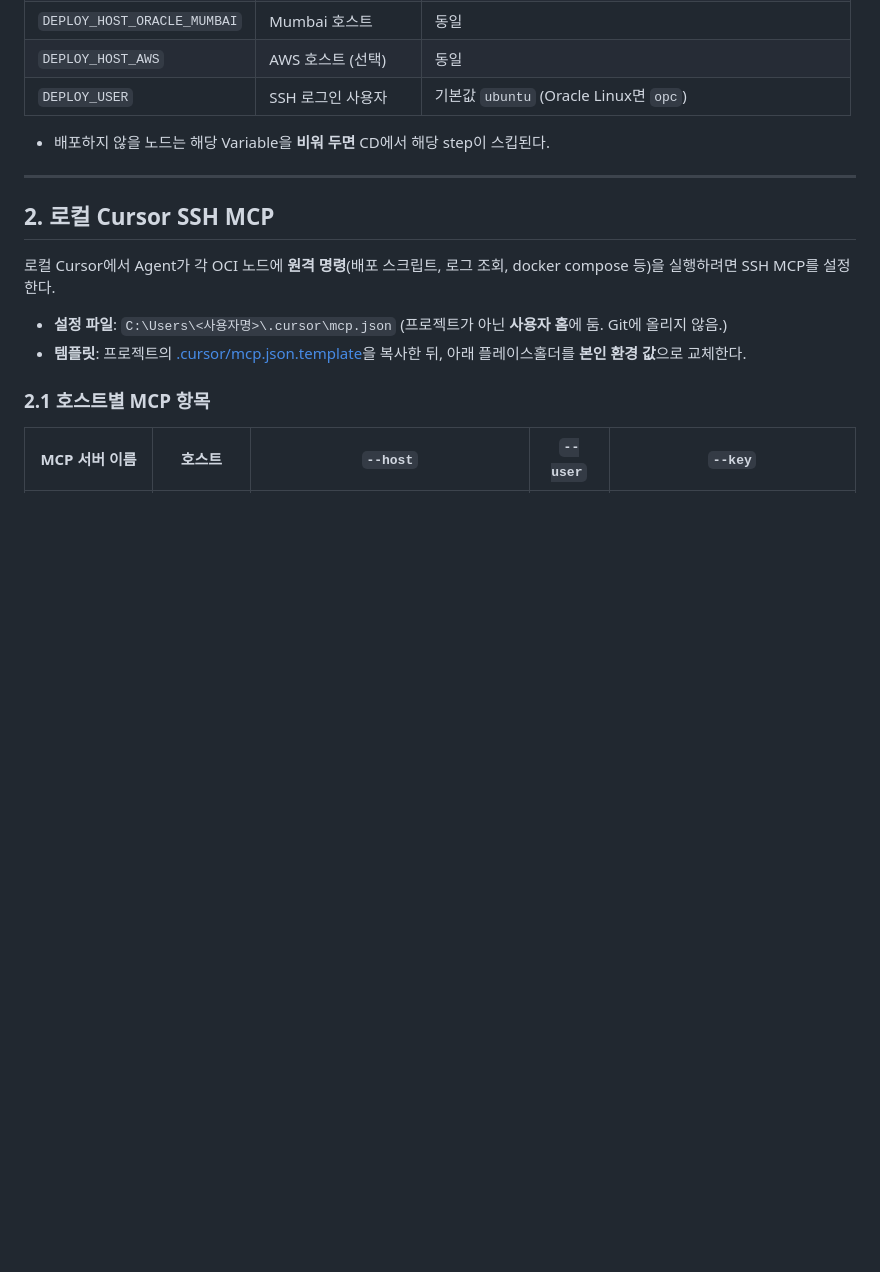
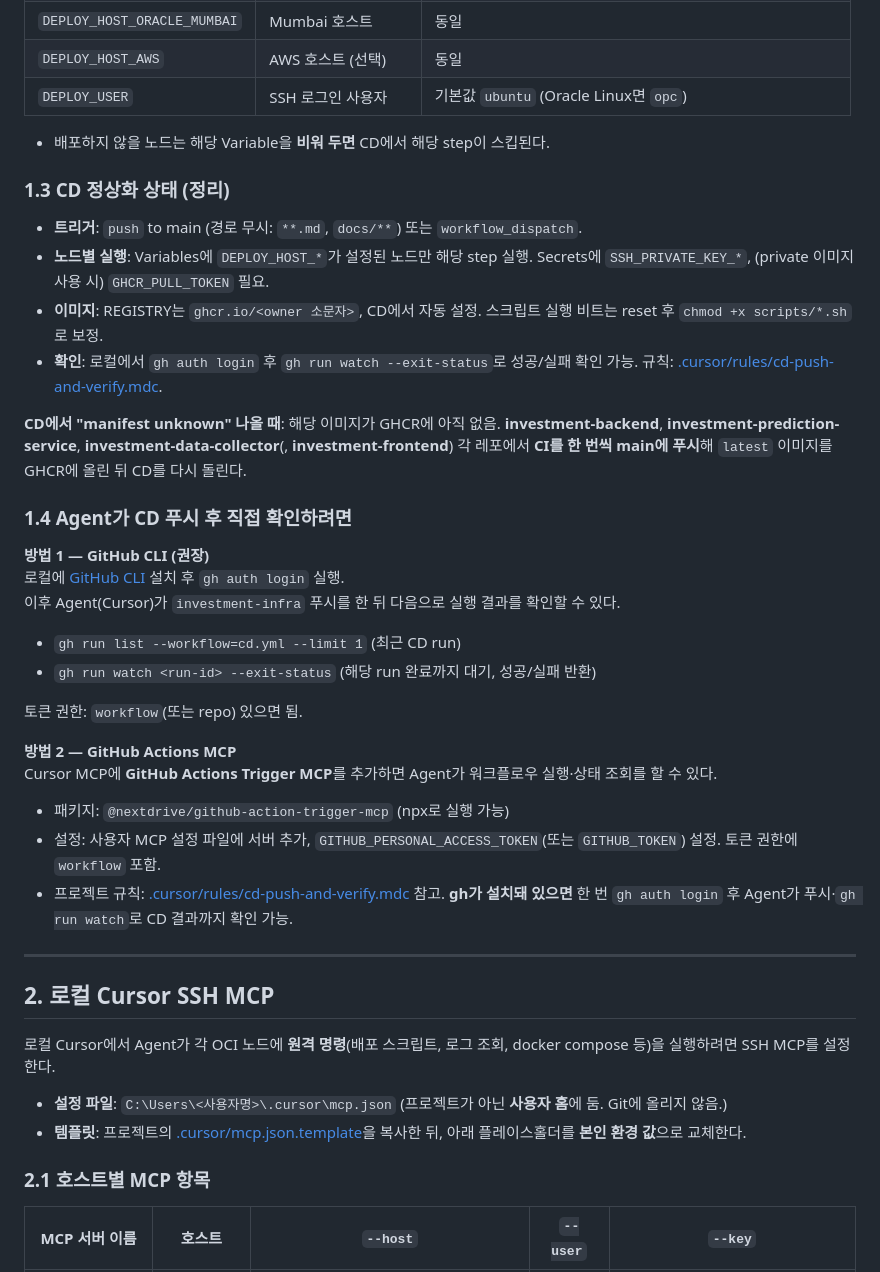
Before and after one commit to Layton0-0/investment-backend, a Markdown page: docs/06-deployment/08-devops-required-tokens-and-keys.md, the part around the change. Rendered like a GitHub page; blank space fills up the shorter version.

Commit message:
docs(deploy): add CD manifest-unknown troubleshooting (GHCR image push first)
Co-authored-by: Cursor <cursoragent@cursor.com>

```diff
--- a/docs/06-deployment/08-devops-required-tokens-and-keys.md
+++ b/docs/06-deployment/08-devops-required-tokens-and-keys.md
@@ -39,6 +39,33 @@ CD 워크플로우는 **investment-infra** 저장소의 `.github/workflows/cd.ym
 | `DEPLOY_USER` | SSH 로그인 사용자 | 기본값 `ubuntu` (Oracle Linux면 `opc`) |
 
 - 배포하지 않을 노드는 해당 Variable을 **비워 두면** CD에서 해당 step이 스킵된다.
+
+### 1.3 CD 정상화 상태 (정리)
+
+- **트리거**: `push` to main (경로 무시: `**.md`, `docs/**`) 또는 `workflow_dispatch`.
+- **노드별 실행**: Variables에 `DEPLOY_HOST_*`가 설정된 노드만 해당 step 실행. Secrets에 `SSH_PRIVATE_KEY_*`, (private 이미지 사용 시) `GHCR_PULL_TOKEN` 필요.
+- **이미지**: REGISTRY는 `ghcr.io/<owner 소문자>`, CD에서 자동 설정. 스크립트 실행 비트는 reset 후 `chmod +x scripts/*.sh`로 보정.
+- **확인**: 로컬에서 `gh auth login` 후 `gh run watch --exit-status`로 성공/실패 확인 가능. 규칙: [.cursor/rules/cd-push-and-verify.mdc](../../.cursor/rules/cd-push-and-verify.mdc).
+
+**CD에서 "manifest unknown" 나올 때**: 해당 이미지가 GHCR에 아직 없음. **investment-backend**, **investment-prediction-service**, **investment-data-collector**(, **investment-frontend**) 각 레포에서 **CI를 한 번씩 main에 푸시**해 `latest` 이미지를 GHCR에 올린 뒤 CD를 다시 돌린다.
+
+### 1.4 Agent가 CD 푸시 후 직접 확인하려면
+
+**방법 1 — GitHub CLI (권장)**
+로컬에 [GitHub CLI](https://cli.github.com/) 설치 후 `gh auth login` 실행.
+이후 Agent(Cursor)가 `investment-infra` 푸시를 한 뒤 다음으로 실행 결과를 확인할 수 있다.
+
+- `gh run list --workflow=cd.yml --limit 1` (최근 CD run)
+- `gh run watch <run-id> --exit-status` (해당 run 완료까지 대기, 성공/실패 반환)
+
+토큰 권한: `workflow`(또는 repo) 있으면 됨.
+
+**방법 2 — GitHub Actions MCP**
+Cursor MCP에 **GitHub Actions Trigger MCP**를 추가하면 Agent가 워크플로우 실행·상태 조회를 할 수 있다.
+
+- 패키지: `@nextdrive/github-action-trigger-mcp` (npx로 실행 가능)
+- 설정: 사용자 MCP 설정 파일에 서버 추가, `GITHUB_PERSONAL_ACCESS_TOKEN`(또는 `GITHUB_TOKEN`) 설정. 토큰 권한에 `workflow` 포함.
+- 프로젝트 규칙: [.cursor/rules/cd-push-and-verify.mdc](../../.cursor/rules/cd-push-and-verify.mdc) 참고. **gh가 설치돼 있으면** 한 번 `gh auth login` 후 Agent가 푸시·`gh run watch`로 CD 결과까지 확인 가능.
 
 ---
 
```
